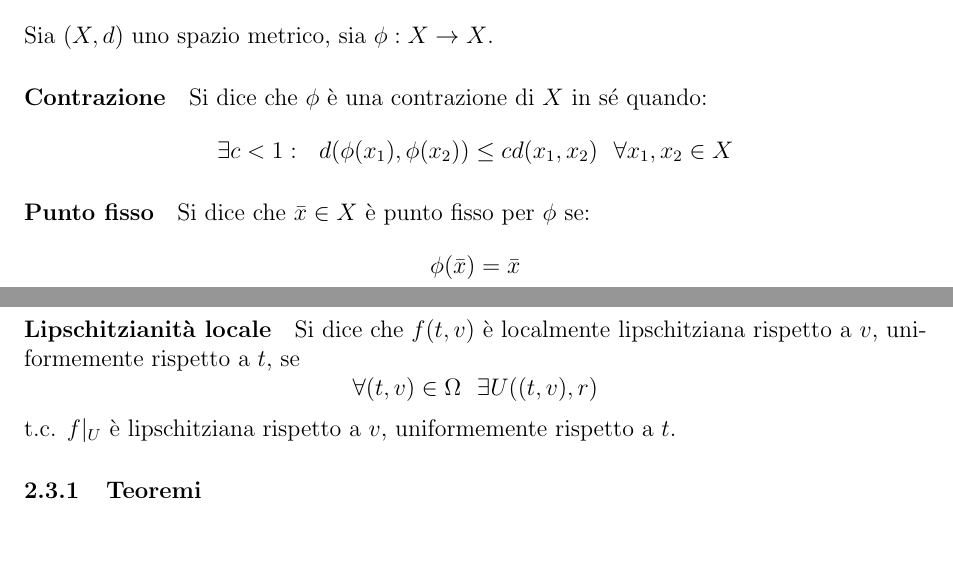
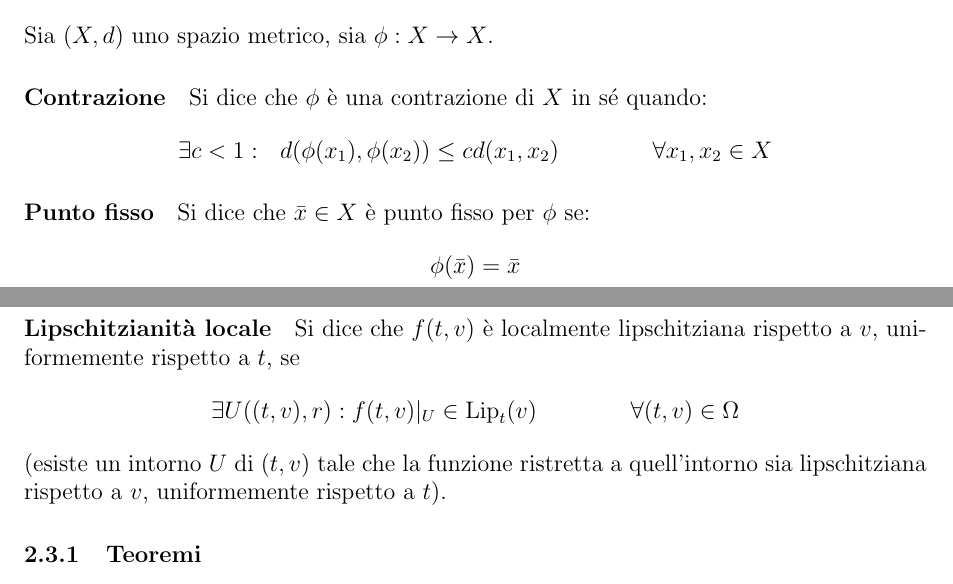
Before and after one commit to ruphy/analisiII, a LaTeX document (secondo-compitino.tex): two parts of pages 4 and 5 of 13, joined at a grey line, cut so that both start at the same text, the shorter picture padded with empty space. Compiled offline with pdfLaTeX.

Commit message:
clarify
Signed-off-by: Riccardo Iaconelli <riccardo@kde.org>

```diff
--- a/secondo-compitino.tex
+++ b/secondo-compitino.tex
@@ -89,7 +89,7 @@ Sia $\{f_n\}$ una successione di funzioni continue definite in $E$ uniformemente
 Sia $(X, d)$ uno spazio metrico, sia $\phi : X\rightarrow X$.
 \paragraph{Contrazione}
 Si dice che $\phi$ è una contrazione di $X$ in sé quando:
-$$\exists c < 1:\ \ d(\phi(x_1), \phi(x_2)) \leq cd(x_1, x_2)\ \ \forall x_1, x_2 \in X$$
+$$\exists c < 1:\ \ d(\phi(x_1), \phi(x_2)) \leq cd(x_1, x_2)\qquad\qquad\forall x_1, x_2 \in X$$
 \paragraph{Punto fisso}
 Si dice che $\bar{x}\in X$ è punto fisso per $\phi$ se:
 $$\phi(\bar{x})=\bar{x}$$
@@ -107,9 +107,8 @@ In altre parole, fissata la variabile $t$, $f_t(v)$ è lipschitziana.
 
 \paragraph{Lipschitzianità locale}
 Si dice che $f(t, v)$ è localmente lipschitziana rispetto a $v$, uniformemente rispetto a $t$, se
-$$\forall(t, v)\in \Omega\ \ \exists U((t, v), r)$$
-t.c. $f|_U$ è lipschitziana rispetto a $v$, uniformemente rispetto a $t$.
-
+$$\exists U((t, v), r) : f(t, v)|_U \in \text{Lip}_t(v)\qquad\qquad\forall(t, v)\in \Omega$$
+(esiste un intorno $U$ di $(t, v)$ tale che la funzione ristretta a quell'intorno sia lipschitziana rispetto a $v$, uniformemente rispetto a $t$).
 
 \subsubsection{Teoremi}
 \paragraph{Teorema di Banach-Cacioppoli}
```
Also changed, not shown: secondo-compitino.tex (4 more changed lines).
